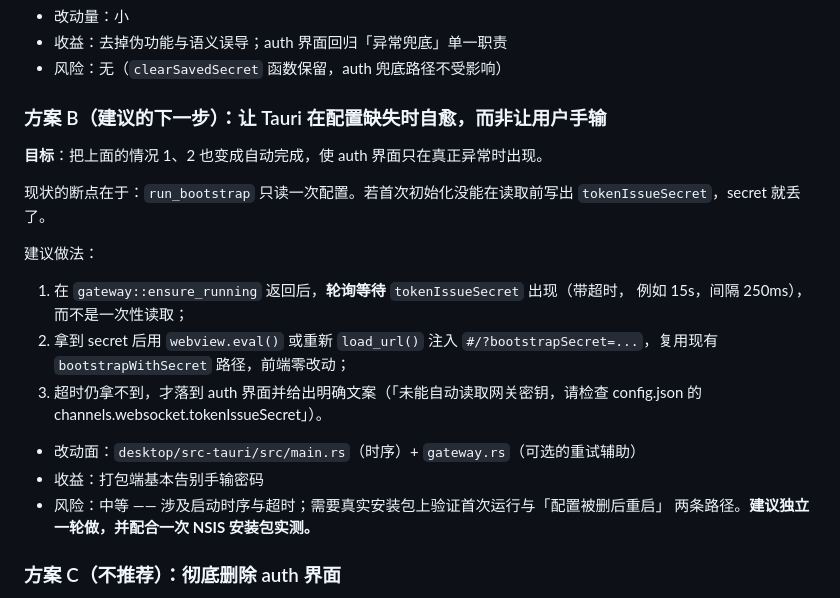
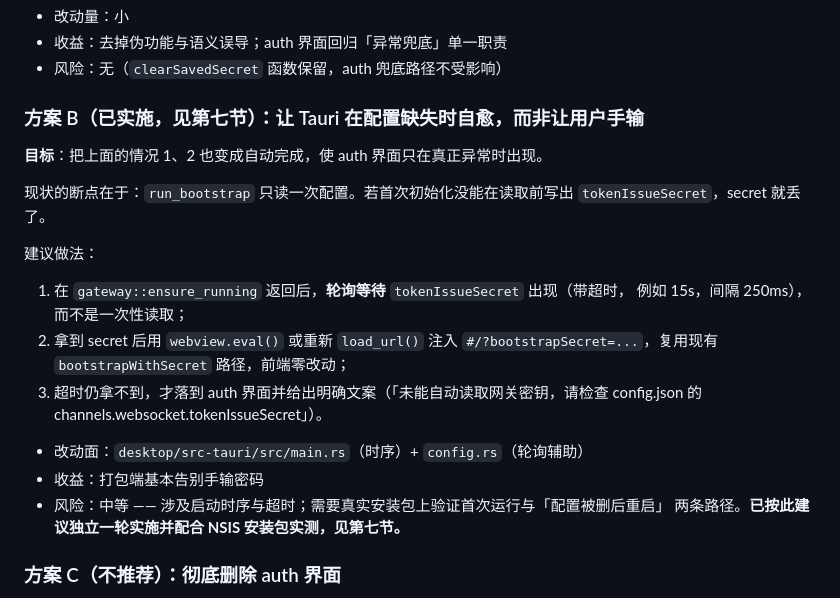
Before and after one commit to Cretaceous-pc/SnapBot, a Markdown page: docs/auth-flow-analysis.md, the part around one of its changes. Rendered like a GitHub page.

```diff
--- a/docs/auth-flow-analysis.md
+++ b/docs/auth-flow-analysis.md
@@ -91,7 +91,7 @@ const handleLogout = () => {
 - 收益：去掉伪功能与语义误导；auth 界面回归「异常兜底」单一职责
 - 风险：无（`clearSavedSecret` 函数保留，auth 兜底路径不受影响）
 
-### 方案 B（建议的下一步）：让 Tauri 在配置缺失时自愈，而非让用户手输
+### 方案 B（已实施，见第七节）：让 Tauri 在配置缺失时自愈，而非让用户手输
 **目标**：把上面的情况 1、2 也变成自动完成，使 auth 界面只在真正异常时出现。
 
 现状的断点在于：`run_bootstrap` 只读一次配置。若首次初始化没能在读取前写出
@@ -106,10 +106,10 @@ const handleLogout = () => {
 3. 超时仍拿不到，才落到 auth 界面并给出明确文案（「未能自动读取网关密钥，请检查
    config.json 的 channels.websocket.tokenIssueSecret」）。
 
-- 改动面：`desktop/src-tauri/src/main.rs`（时序）+ `gateway.rs`（可选的重试辅助）
+- 改动面：`desktop/src-tauri/src/main.rs`（时序）+ `config.rs`（轮询辅助）
 - 收益：打包端基本告别手输密码
 - 风险：中等 —— 涉及启动时序与超时；需要真实安装包上验证首次运行与「配置被删后重启」
-  两条路径。**建议独立一轮做，并配合一次 NSIS 安装包实测。**
+  两条路径。**已按此建议独立一轮实施并配合 NSIS 安装包实测，见第七节。**
 
 ### 方案 C（不推荐）：彻底删除 auth 界面
 只有在「桌面端是唯一入口、且 secret 注入 100% 可靠」时才成立。
```
Also changed, not shown: other parts of docs/auth-flow-analysis.md (+54 -0 lines), README.md (+4 -0 lines), docs/packaging.md (+13 -0 lines).
